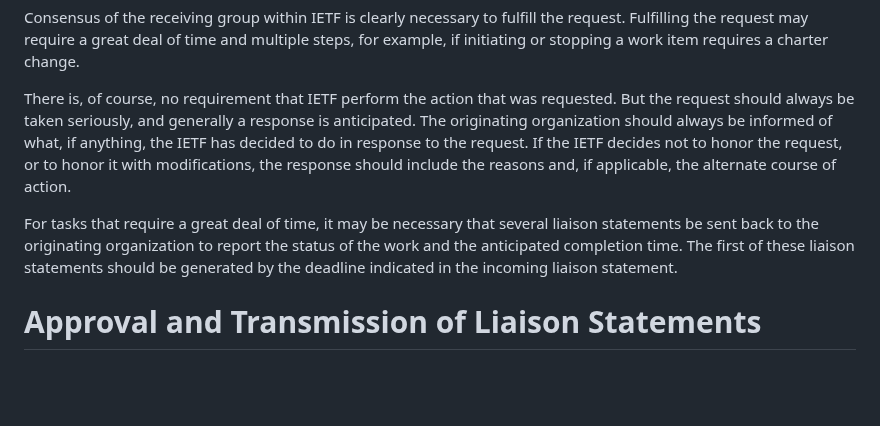
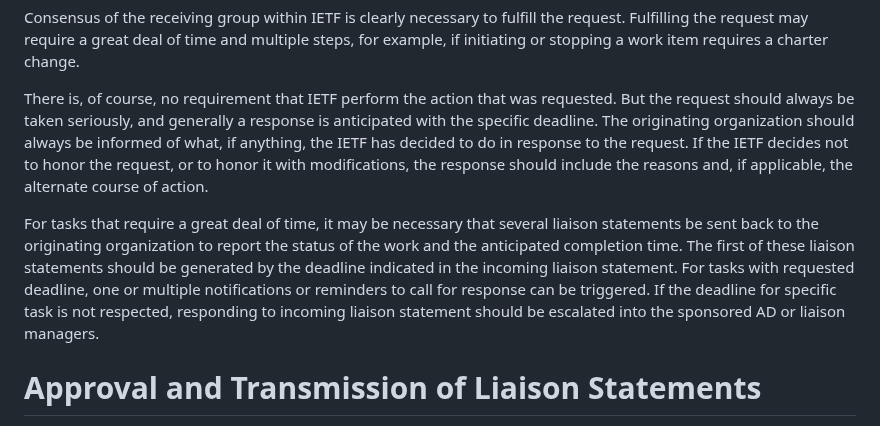
Before and after one commit to intarchboard/draft-iab-rfc4053bis, a Markdown page: draft-kuehlewind-iab-rfc4053bis.md, the part around the change. Rendered like a GitHub page; blank space fills up the shorter version.

Commit message:
Address liaison statements with deadlines for action
Fix #14

```diff
--- a/draft-kuehlewind-iab-rfc4053bis.md
+++ b/draft-kuehlewind-iab-rfc4053bis.md
@@ -434,18 +434,22 @@ work item requires a charter change.
 
 There is, of course, no requirement that IETF perform the action that
 was requested.  But the request should always be taken seriously, and
-generally a response is anticipated.  The originating organization should always be
-informed of what, if anything, the IETF has decided to do in response
-to the request.  If the IETF decides not to honor the request, or to
-honor it with modifications, the response should include the reasons
-and, if applicable, the alternate course of action.
+generally a response is anticipated with the specific deadline.  The
+originating organization should always be informed of what, if anything,
+the IETF has decided to do in response to the request.  If the IETF
+decides not to honor the request, or to honor it with modifications,
+the response should include the reasons and, if applicable, the alternate
+course of action.
 
 For tasks that require a great deal of time, it may be necessary that
 several liaison statements be sent back to the originating
 organization to report the status of the work and the anticipated
 completion time.  The first of these liaison statements should be
 generated by the deadline indicated in the incoming liaison
-statement.
+statement. For tasks with requested deadline, one or multiple notifications
+or reminders to call for response can be triggered. If the deadline for
+specific task is not respected, responding to incoming liaison statement
+should be escalated into the sponsored AD or liaison managers.
 
 # Approval and Transmission of Liaison Statements
 
```
